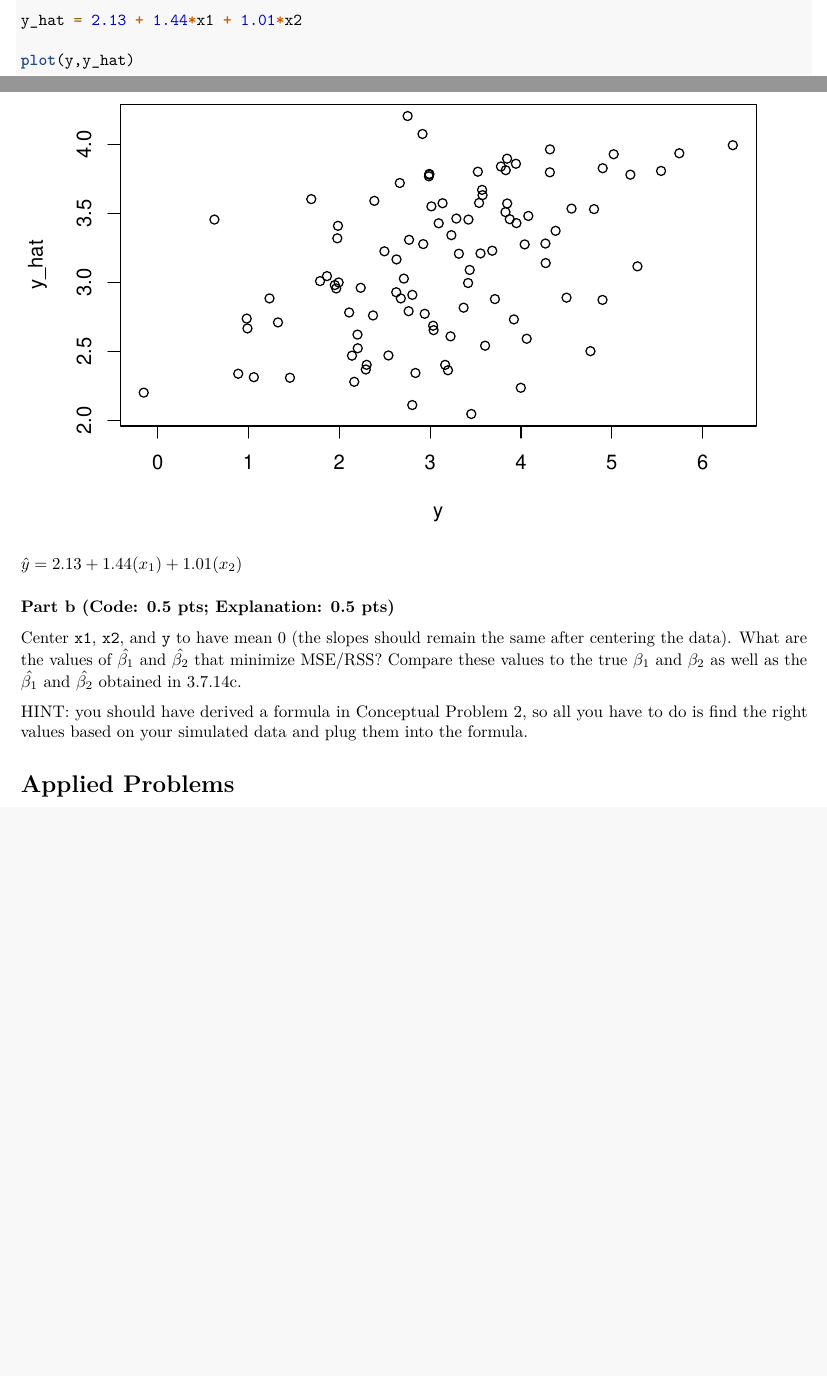
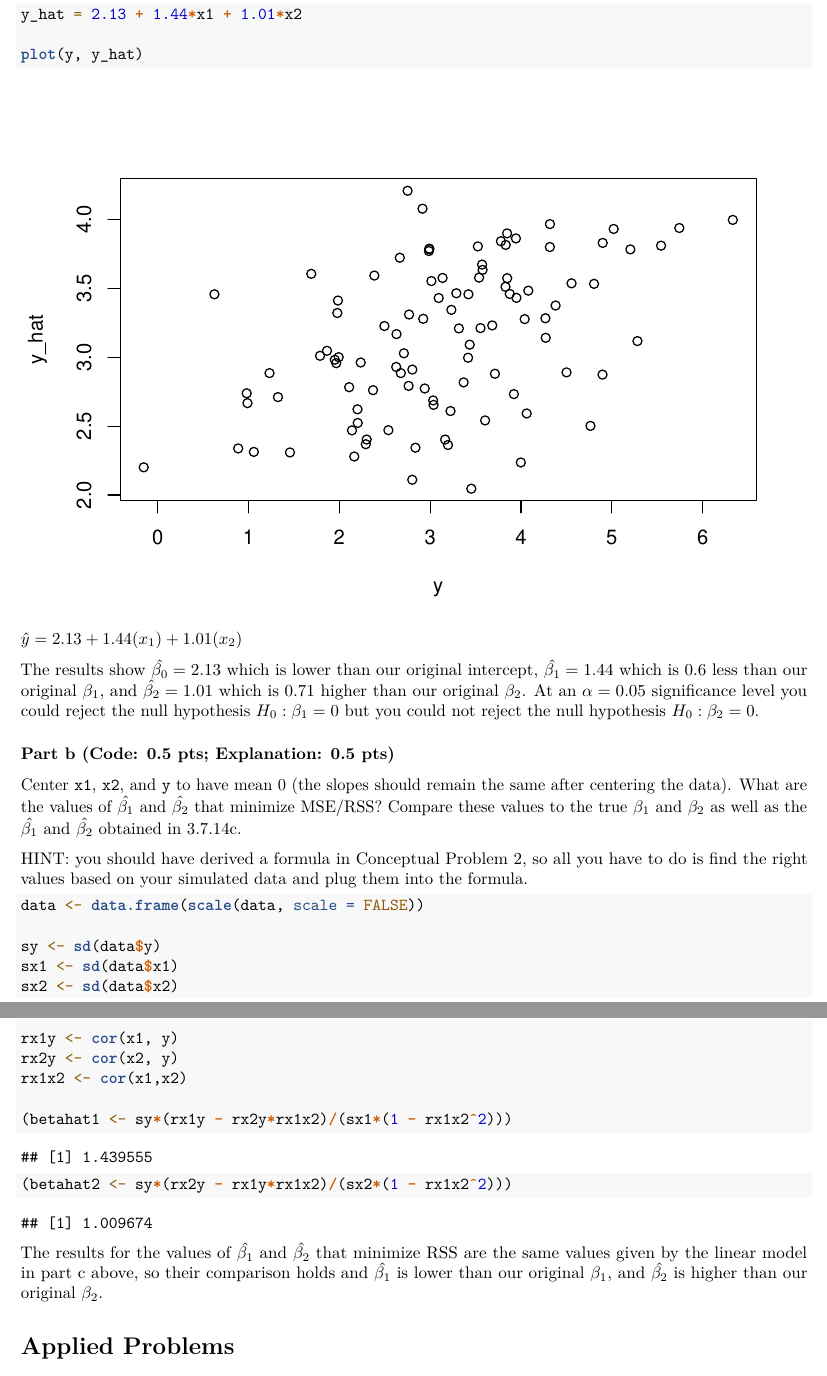
Before and after one commit to lvll2/MATH-437, an R Markdown document (Homework3.Rmd): two parts of pages 7 and 8 of 16 before the commit and two parts of pages 8 and 9 of 17 after it, joined at a grey line, cut so that both start at the same text, the shorter picture padded with empty space. Rendered offline with R 4.5, knitr and Pandoc, then LaTeX, with nearby package versions; some code elsewhere in the file could not run offline; common packages that the code uses without loading them are loaded.

Commit message:
simulation 2 done

````diff
--- a/Homework3.Rmd
+++ b/Homework3.Rmd
@@ -221,13 +231,13 @@ linear_model <- lm(y ~ x1 + x2, data = data)
 
 y_hat = 2.13 + 1.44*x1 + 1.01*x2
 
-plot(y,y_hat)
+plot(y, y_hat)
 
 
 ```
 $\hat{y} = 2.13 + 1.44(x_1) + 1.01(x_2)$
 
-
+The results show $\hat{\beta_0} = 2.13$ which is lower than our original intercept, $\hat{\beta_1} = 1.44$ which is 0.6 less than our original $\beta_1$, and $\hat{\beta_2} = 1.01$ which is 0.71 higher than our original $\beta_2$. At an $\alpha = 0.05$ significance level you could reject the null hypothesis $H_0: \beta_1 = 0$ but you could not reject the null hypothesis $H_0: \beta_2 = 0$.
 
 
 ### Part b (Code: 0.5 pts; Explanation: 0.5 pts)
@@ -235,6 +245,23 @@ $\hat{y} = 2.13 + 1.44(x_1) + 1.01(x_2)$
 Center `x1`, `x2`, and `y` to have mean 0 (the slopes should remain the same after centering the data). What are the values of $\hat{\beta_1}$ and $\hat{\beta_2}$ that minimize MSE/RSS? Compare these values to the true $\beta_1$ and $\beta_2$ as well as the $\hat{\beta_1}$ and $\hat{\beta_2}$ obtained in 3.7.14c.
 
 HINT: you should have derived a formula in Conceptual Problem 2, so all you have to do is find the right values based on your simulated data and plug them into the formula.
+
+```{r}
+data <- data.frame(scale(data, scale = FALSE))
+
+sy <- sd(data$y)
+sx1 <- sd(data$x1)
+sx2 <- sd(data$x2)
+
+rx1y <- cor(x1, y)
+rx2y <- cor(x2, y)
+rx1x2 <- cor(x1,x2)
+
+(betahat1 <- sy*(rx1y - rx2y*rx1x2)/(sx1*(1 - rx1x2^2)))
+
+(betahat2 <- sy*(rx2y - rx1y*rx1x2)/(sx2*(1 - rx1x2^2)))
+```
+The results for the values of $\hat{\beta_1}$ and $\hat{\beta_2}$ that minimize RSS are the same values given by the linear model in part c above, so their comparison holds and $\hat{\beta_1}$ is lower than our original $\beta_1$, and $\hat{\beta_2}$ is higher than our original $\beta_2$.
 
 # Applied Problems
 
````
Also changed, not shown: Homework3.Rmd (10 more changed lines).
